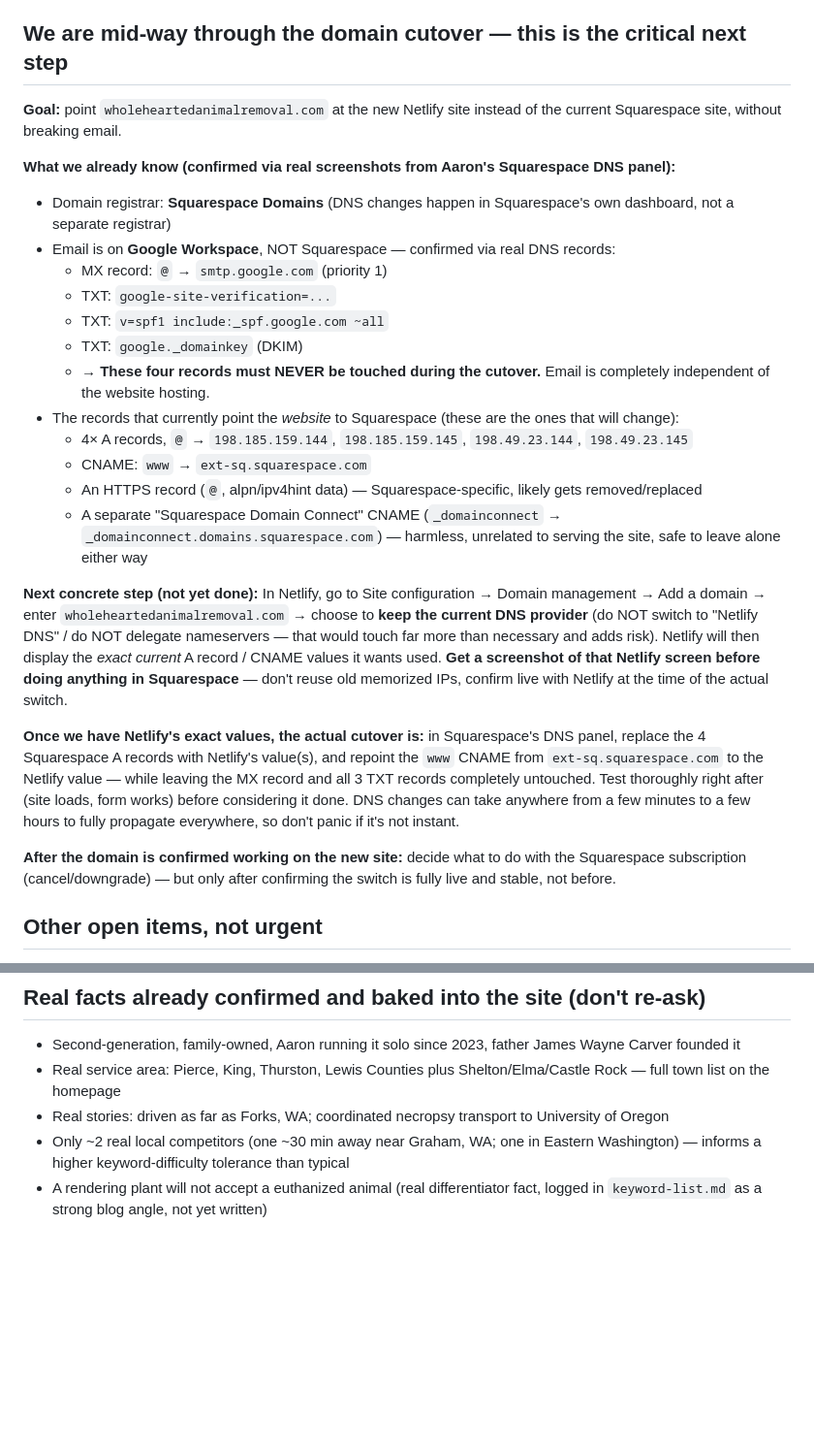
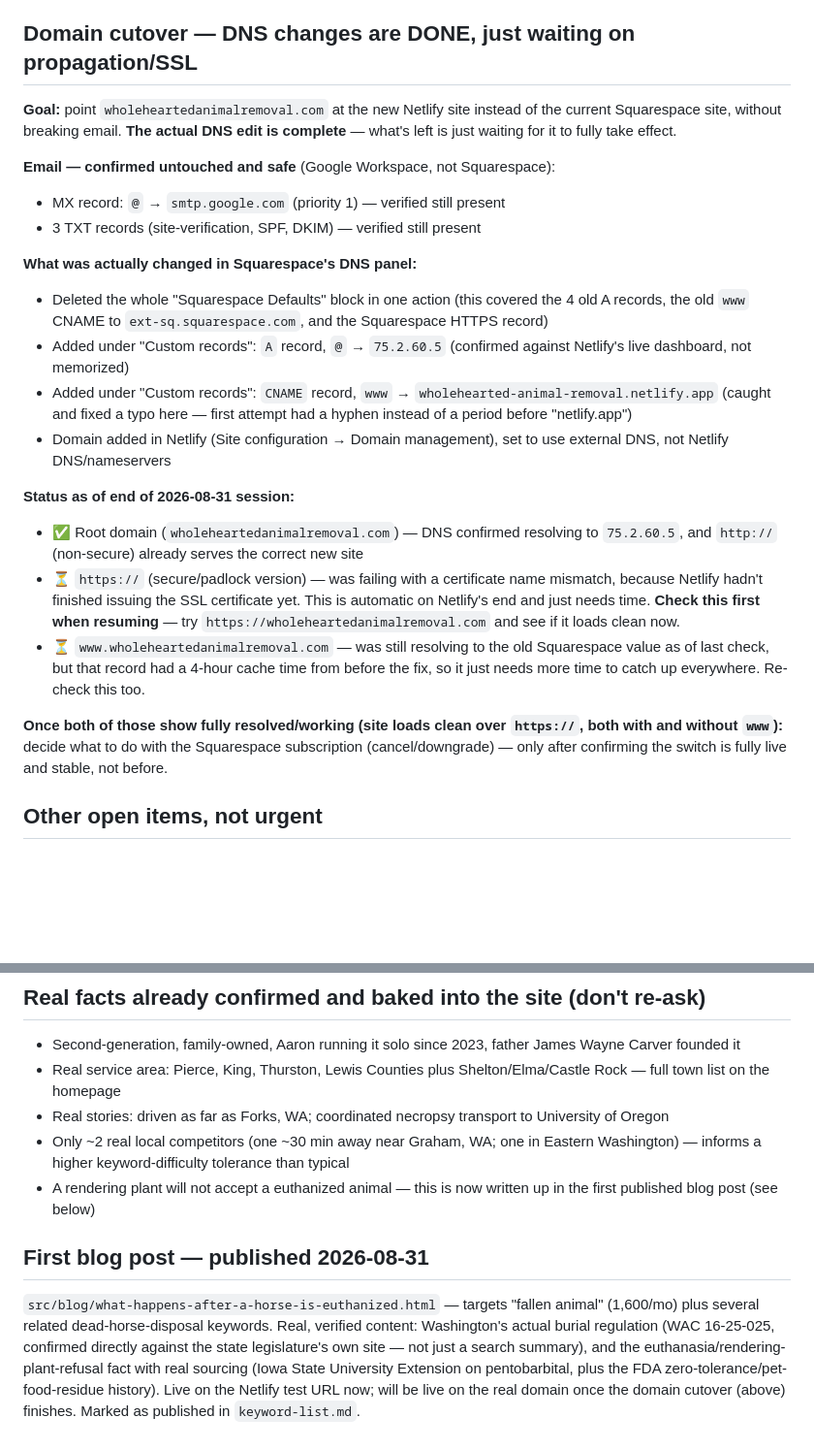
Before and after one commit to aaronsguttersllc-dot/wholehearted-animal-removal, a Markdown page: Blog Posts/workflow.md, 2 parts joined by grey strips. Shown at 97% size. GitHub-like rendering; blank space fills up the shorter version.

Commit message:
Update tracking docs: first post published, DNS cutover status
Co-Authored-By: Claude Sonnet 5 <noreply@anthropic.com>

```diff
--- a/Blog Posts/workflow.md
+++ b/Blog Posts/workflow.md
@@ -11,29 +11,26 @@ Last updated: 2026-08-31. This file exists so work can pick back up exactly wher
 - Netlify site (renamed from its random default): **https://wholehearted-animal-removal.netlify.app** — this is the *test* link, not the real domain yet
 - The Quick Quote form is wired to Netlify Forms (`data-netlify="true"`, honeypot spam field) and **confirmed working end-to-end**: form detection is enabled, test submissions succeed (HTTP 200), and email notifications are confirmed arriving correctly under the renamed site name.
 
-## We are mid-way through the domain cutover — this is the critical next step
+## Domain cutover — DNS changes are DONE, just waiting on propagation/SSL
 
-**Goal:** point `wholeheartedanimalremoval.com` at the new Netlify site instead of the current Squarespace site, without breaking email.
+**Goal:** point `wholeheartedanimalremoval.com` at the new Netlify site instead of the current Squarespace site, without breaking email. **The actual DNS edit is complete** — what's left is just waiting for it to fully take effect.
 
-**What we already know (confirmed via real screenshots from Aaron's Squarespace DNS panel):**
-- Domain registrar: **Squarespace Domains** (DNS changes happen in Squarespace's own dashboard, not a separate registrar)
-- Email is on **Google Workspace**, NOT Squarespace — confirmed via real DNS records:
-  - MX record: `@` → `smtp.google.com` (priority 1)
-  - TXT: `google-site-verification=...`
-  - TXT: `v=spf1 include:_spf.google.com ~all`
-  - TXT: `google._domainkey` (DKIM)
-  - **→ These four records must NEVER be touched during the cutover.** Email is completely independent of the website hosting.
-- The records that currently point the *website* to Squarespace (these are the ones that will change):
-  - 4× A records, `@` → `198.185.159.144`, `198.185.159.145`, `198.49.23.144`, `198.49.23.145`
-  - CNAME: `www` → `ext-sq.squarespace.com`
-  - An HTTPS record (`@`, alpn/ipv4hint data) — Squarespace-specific, likely gets removed/replaced
-  - A separate "Squarespace Domain Connect" CNAME (`_domainconnect` → `_domainconnect.domains.squarespace.com`) — harmless, unrelated to serving the site, safe to leave alone either way
+**Email — confirmed untouched and safe** (Google Workspace, not Squarespace):
+- MX record: `@` → `smtp.google.com` (priority 1) — verified still present
+- 3 TXT records (site-verification, SPF, DKIM) — verified still present
 
-**Next concrete step (not yet done):** In Netlify, go to Site configuration → Domain management → Add a domain → enter `wholeheartedanimalremoval.com` → choose to **keep the current DNS provider** (do NOT switch to "Netlify DNS" / do NOT delegate nameservers — that would touch far more than necessary and adds risk). Netlify will then display the *exact current* A record / CNAME values it wants used. **Get a screenshot of that Netlify screen before doing anything in Squarespace** — don't reuse old memorized IPs, confirm live with Netlify at the time of the actual switch.
+**What was actually changed in Squarespace's DNS panel:**
+- Deleted the whole "Squarespace Defaults" block in one action (this covered the 4 old A records, the old `www` CNAME to `ext-sq.squarespace.com`, and the Squarespace HTTPS record)
+- Added under "Custom records": `A` record, `@` → `75.2.60.5` (confirmed against Netlify's live dashboard, not memorized)
+- Added under "Custom records": `CNAME` record, `www` → `wholehearted-animal-removal.netlify.app` (caught and fixed a typo here — first attempt had a hyphen instead of a period before "netlify.app")
+- Domain added in Netlify (Site configuration → Domain management), set to use external DNS, not Netlify DNS/nameservers
 
-**Once we have Netlify's exact values, the actual cutover is:** in Squarespace's DNS panel, replace the 4 Squarespace A records with Netlify's value(s), and repoint the `www` CNAME from `ext-sq.squarespace.com` to the Netlify value — while leaving the MX record and all 3 TXT records completely untouched. Test thoroughly right after (site loads, form works) before considering it done. DNS changes can take anywhere from a few minutes to a few hours to fully propagate everywhere, so don't panic if it's not instant.
+**Status as of end of 2026-08-31 session:**
+- ✅ Root domain (`wholeheartedanimalremoval.com`) — DNS confirmed resolving to `75.2.60.5`, and `http://` (non-secure) already serves the correct new site
+- ⏳ `https://` (secure/padlock version) — was failing with a certificate name mismatch, because Netlify hadn't finished issuing the SSL certificate yet. This is automatic on Netlify's end and just needs time. **Check this first when resuming** — try `https://wholeheartedanimalremoval.com` and see if it loads clean now.
+- ⏳ `www.wholeheartedanimalremoval.com` — was still resolving to the old Squarespace value as of last check, but that record had a 4-hour cache time from before the fix, so it just needs more time to catch up everywhere. Re-check this too.
 
-**After the domain is confirmed working on the new site:** decide what to do with the Squarespace subscription (cancel/downgrade) — but only after confirming the switch is fully live and stable, not before.
+**Once both of those show fully resolved/working (site loads clean over `https://`, both with and without `www`):** decide what to do with the Squarespace subscription (cancel/downgrade) — only after confirming the switch is fully live and stable, not before.
 
 ## Other open items, not urgent
 
@@ -53,4 +50,8 @@ Last updated: 2026-08-31. This file exists so work can pick back up exactly wher
 - Real service area: Pierce, King, Thurston, Lewis Counties plus Shelton/Elma/Castle Rock — full town list on the homepage
 - Real stories: driven as far as Forks, WA; coordinated necropsy transport to University of Oregon
 - Only ~2 real local competitors (one ~30 min away near Graham, WA; one in Eastern Washington) — informs a higher keyword-difficulty tolerance than typical
-- A rendering plant will not accept a euthanized animal (real differentiator fact, logged in `keyword-list.md` as a strong blog angle, not yet written)
+- A rendering plant will not accept a euthanized animal — this is now written up in the first published blog post (see below)
+
+## First blog post — published 2026-08-31
+
+`src/blog/what-happens-after-a-horse-is-euthanized.html` — targets "fallen animal" (1,600/mo) plus several related dead-horse-disposal keywords. Real, verified content: Washington's actual burial regulation (WAC 16-25-025, confirmed directly against the state legislature's own site — not just a search summary), and the euthanasia/rendering-plant-refusal fact with real sourcing (Iowa State University Extension on pentobarbital, plus the FDA zero-tolerance/pet-food-residue history). Live on the Netlify test URL now; will be live on the real domain once the domain cutover (above) finishes. Marked as published in `keyword-list.md`.
```
Also changed, not shown: keyword-list.md (+1 -1 lines).
